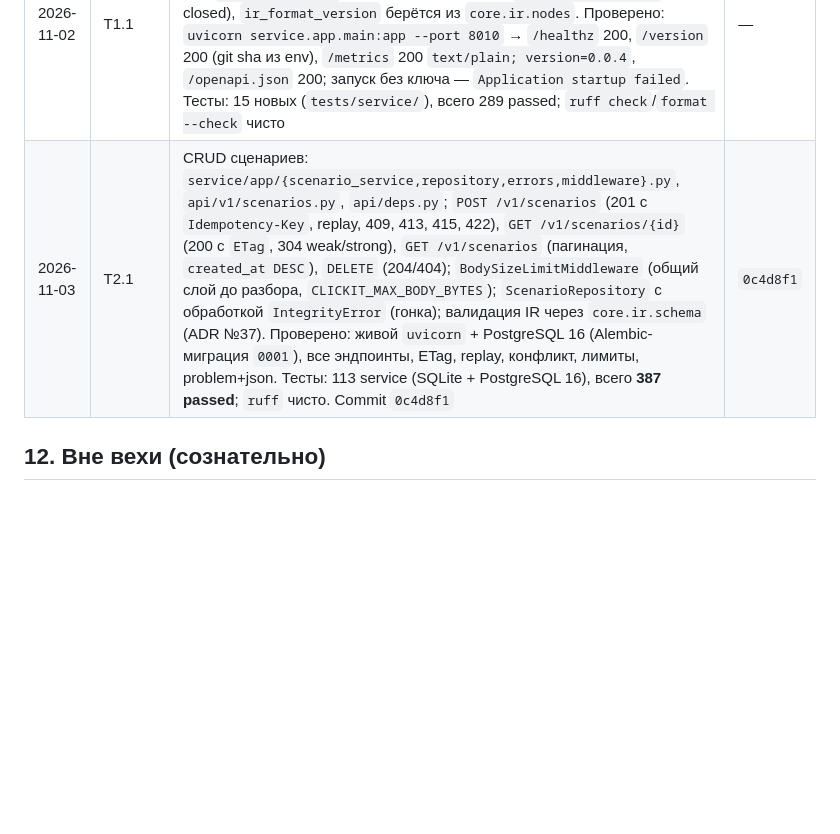
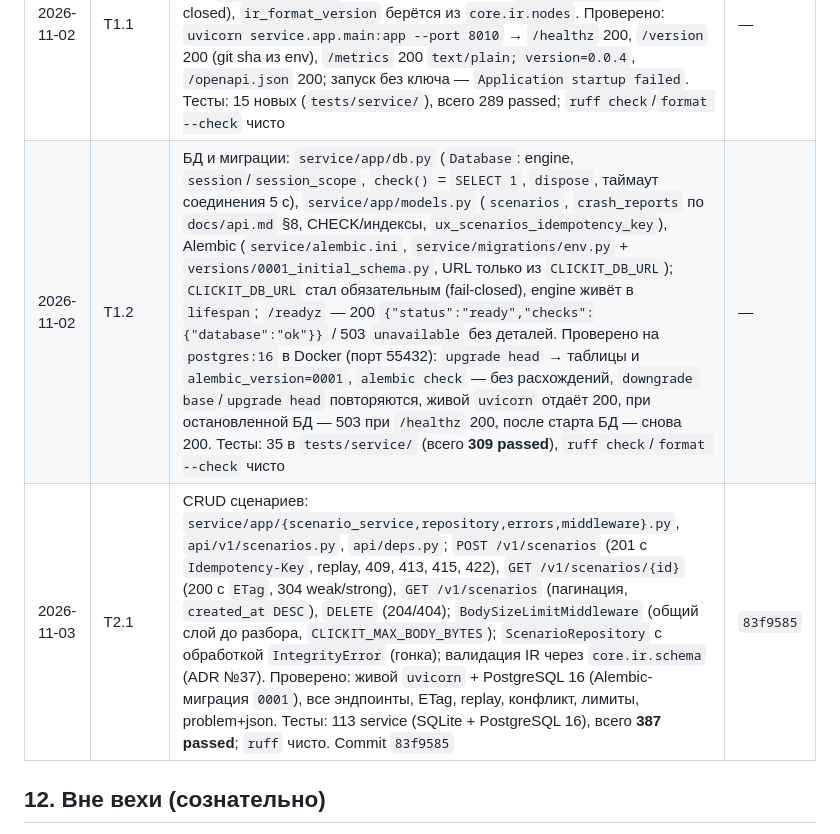
Before and after one commit to AkaDaka1/ClicKit, a Markdown page: plans/M7-cloud-service.md, the part around one of its changes. GitHub-like rendering; blank space fills up the shorter version.

```diff
--- a/plans/M7-cloud-service.md
+++ b/plans/M7-cloud-service.md
@@ -243,7 +263,8 @@ tests/service/            # API, БД, клиент, идемпотентнос
 | 2026-11-01 | — | План создан, границы с M6 зафиксированы | — |
 | 2026-11-02 | T0.1 | Контракт API создан — `docs/api.md` (общие соглашения, авторизация по ключам write/admin и fail-closed, `X-Request-ID`/`Idempotency-Key`/`ETag`, RFC 7807 с URN-типами, 9 эндпоинтов с примерами, правила валидации IR через `core.ir.schema`, лимиты, семантика идемпотентности на 24 ч, схема БД Postgres 16, env-конфигурация, интерфейс `cloud/client.py` и CLI с кодами выхода). План §5.3/5.4 уточнён под контракт (хэш тела идемпотентности, индексы, санитайзер traceback, 415). Код не писался | `b42d792` |
 | 2026-11-02 | T1.1 | Скелет сервиса: `service/app/{main,config,version,schemas}.py`, `api/v1/health.py` (`/healthz`, `/version`, `/metrics`), `requirements-service.txt`; настройки только из env, проверка при старте в `lifespan` (без `CLICKIT_API_KEY` процесс завершается с `ServiceConfigError` — fail-closed), `ir_format_version` берётся из `core.ir.nodes`. Проверено: `uvicorn service.app.main:app --port 8010` → `/healthz` 200, `/version` 200 (git sha из env), `/metrics` 200 `text/plain; version=0.0.4`, `/openapi.json` 200; запуск без ключа — `Application startup failed`. Тесты: 15 новых (`tests/service/`), всего 289 passed; `ruff check`/`format --check` чисто | — |
-| 2026-11-03 | T2.1 | CRUD сценариев: `service/app/{scenario_service,repository,errors,middleware}.py`, `api/v1/scenarios.py`, `api/deps.py`; `POST /v1/scenarios` (201 с `Idempotency-Key`, replay, 409, 413, 415, 422), `GET /v1/scenarios/{id}` (200 с `ETag`, 304 weak/strong), `GET /v1/scenarios` (пагинация, `created_at DESC`), `DELETE` (204/404); `BodySizeLimitMiddleware` (общий слой до разбора, `CLICKIT_MAX_BODY_BYTES`); `ScenarioRepository` с обработкой `IntegrityError` (гонка); валидация IR через `core.ir.schema` (ADR №37). Проверено: живой `uvicorn` + PostgreSQL 16 (Alembic-миграция `0001`), все эндпоинты, ETag, replay, конфликт, лимиты, problem+json. Тесты: 113 service (SQLite + PostgreSQL 16), всего **387 passed**; `ruff` чисто. Commit `0c4d8f1` | `0c4d8f1` |
+| 2026-11-02 | T1.2 | БД и миграции: `service/app/db.py` (`Database`: engine, `session`/`session_scope`, `check()` = `SELECT 1`, `dispose`, таймаут соединения 5 с), `service/app/models.py` (`scenarios`, `crash_reports` по `docs/api.md` §8, CHECK/индексы, `ux_scenarios_idempotency_key`), Alembic (`service/alembic.ini`, `service/migrations/env.py` + `versions/0001_initial_schema.py`, URL только из `CLICKIT_DB_URL`); `CLICKIT_DB_URL` стал обязательным (fail-closed), engine живёт в `lifespan`; `/readyz` — 200 `{"status":"ready","checks":{"database":"ok"}}` / 503 `unavailable` без деталей. Проверено на `postgres:16` в Docker (порт 55432): `upgrade head` → таблицы и `alembic_version=0001`, `alembic check` — без расхождений, `downgrade base`/`upgrade head` повторяются, живой `uvicorn` отдаёт 200, при остановленной БД — 503 при `/healthz` 200, после старта БД — снова 200. Тесты: 35 в `tests/service/` (всего **309 passed**), `ruff check`/`format --check` чисто | — |
+| 2026-11-03 | T2.1 | CRUD сценариев: `service/app/{scenario_service,repository,errors,middleware}.py`, `api/v1/scenarios.py`, `api/deps.py`; `POST /v1/scenarios` (201 с `Idempotency-Key`, replay, 409, 413, 415, 422), `GET /v1/scenarios/{id}` (200 с `ETag`, 304 weak/strong), `GET /v1/scenarios` (пагинация, `created_at DESC`), `DELETE` (204/404); `BodySizeLimitMiddleware` (общий слой до разбора, `CLICKIT_MAX_BODY_BYTES`); `ScenarioRepository` с обработкой `IntegrityError` (гонка); валидация IR через `core.ir.schema` (ADR №37). Проверено: живой `uvicorn` + PostgreSQL 16 (Alembic-миграция `0001`), все эндпоинты, ETag, replay, конфликт, лимиты, problem+json. Тесты: 113 service (SQLite + PostgreSQL 16), всего **387 passed**; `ruff` чисто. Commit `83f9585` | `83f9585` |
 
 ## 12. Вне вехи (сознательно)
 
```
Also changed, not shown: other parts of plans/M7-cloud-service.md (+24 -4 lines), PROGRESS.md (+2 -1 lines), docs/api.md (+3 -3 lines).
